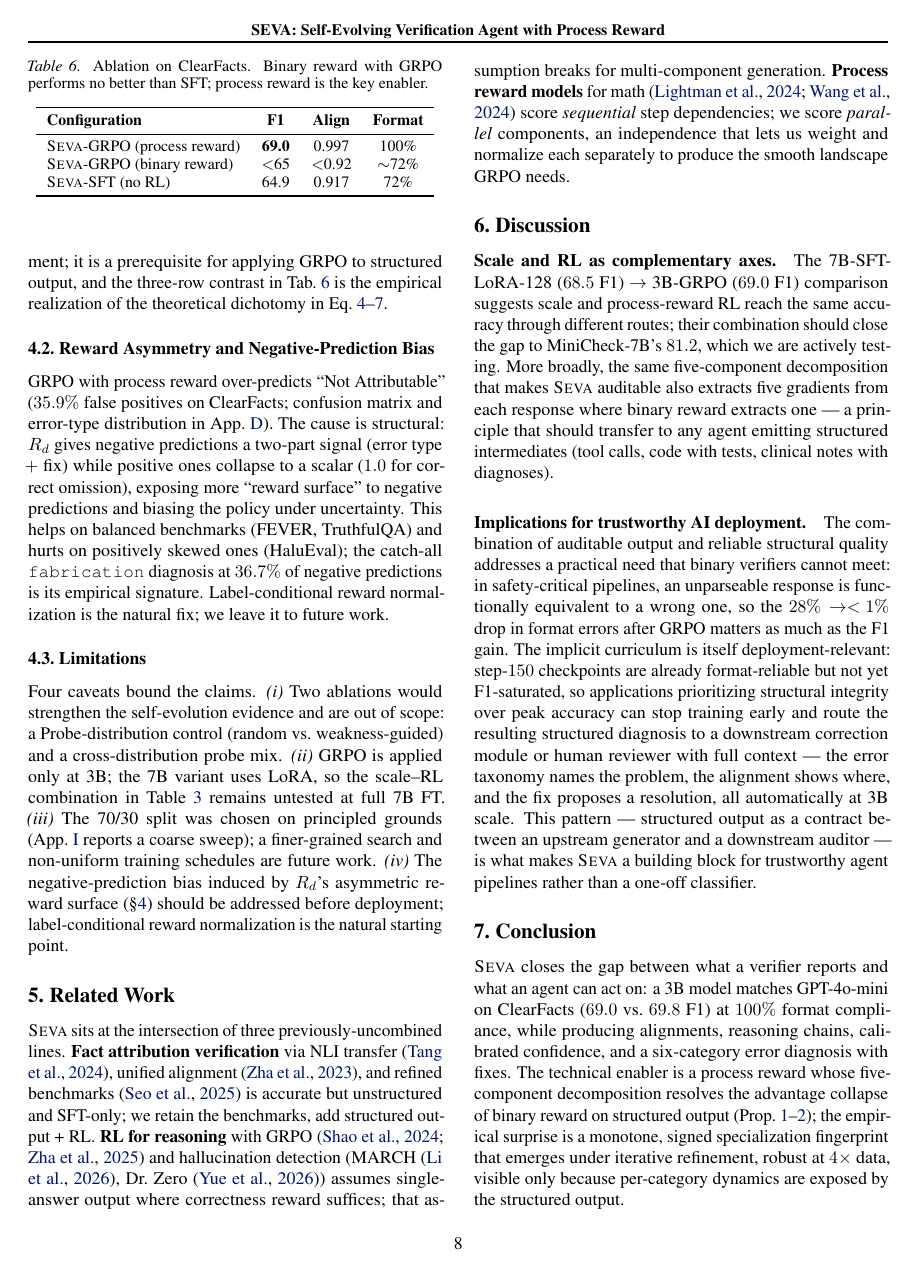
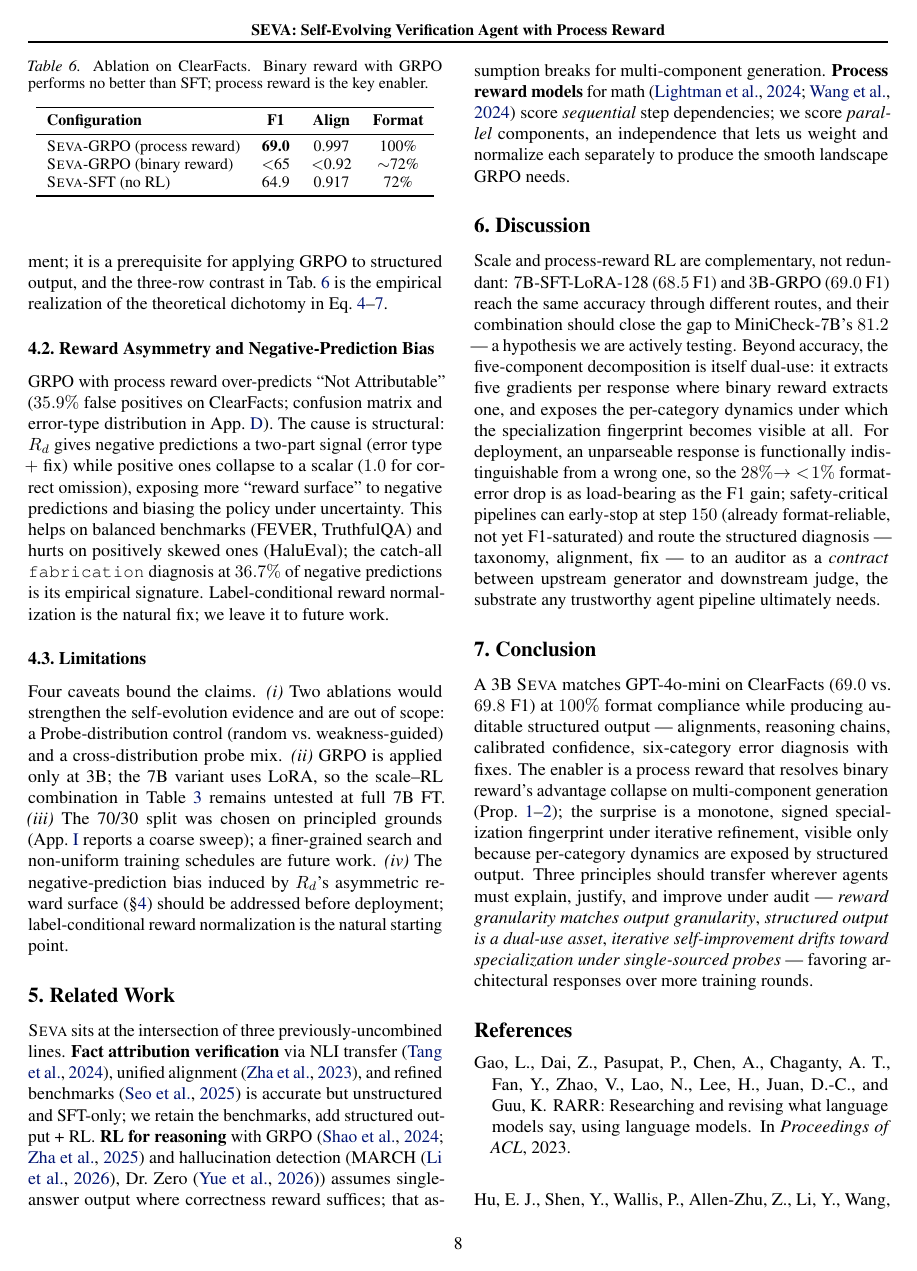
Before and after one commit to Justin0504/Verifiable_agent, a LaTeX paper (paper/ai4good_camera_ready/aiwild_seva.tex): page 8 of 19. Compiled offline with pdfLaTeX.

Commit message:
Camera-ready final polish + .gitignore cleanup
Final language polish for AI4GOOD camera-ready (best-paper density):
- Display-equation form of process reward + inline R_cal
- Two Propositions formalizing advantage collapse (Prop 1) and
  process-reward variance lower bound (Prop 2), with proof sketches
- Restored Fig 3 (qualitative binary-vs-structured comparison)
- Discussion + Conclusion rewritten to single tight paragraphs each
- Ablation analysis tied to theoretical dichotomy (Eq.4-7)

.gitignore: LaTeX build artifacts (.aux/.bbl/.blg/.log/.out/.bak)
and superseded camera-ready figure variants now excluded.

Co-Authored-By: Claude Opus 4.7 <noreply@anthropic.com>

```diff
--- a/paper/ai4good_camera_ready/aiwild_seva.tex
+++ b/paper/ai4good_camera_ready/aiwild_seva.tex
@@ -582,14 +582,9 @@ Four caveats bound the claims.
 \label{sec:discussion}
 % ==============================================================
 
-\paragraph{Scale and RL as complementary axes.}
-The 7B-SFT-LoRA-128 ($68.5$ F1) $\to$ 3B-GRPO ($69.0$ F1) comparison suggests scale and process-reward RL reach the same accuracy through different routes; their combination should close the gap to MiniCheck-7B's $81.2$, which we are actively testing.
-More broadly, the same five-component decomposition that makes \seva\ auditable also extracts five gradients from each response where binary reward extracts one --- a principle that should transfer to any agent emitting structured intermediates (tool calls, code with tests, clinical notes with diagnoses).
-
-\paragraph{Implications for trustworthy AI deployment.}
-The combination of auditable output and reliable structural quality addresses a practical need that binary verifiers cannot meet: in safety-critical pipelines, an unparseable response is functionally equivalent to a wrong one, so the $28\% \to <\!1\%$ drop in format errors after GRPO matters as much as the F1 gain.
-The implicit curriculum is itself deployment-relevant: step-$150$ checkpoints are already format-reliable but not yet F1-saturated, so applications prioritizing structural integrity over peak accuracy can stop training early and route the resulting structured diagnosis to a downstream correction module or human reviewer with full context --- the error taxonomy names the problem, the alignment shows where, and the fix proposes a resolution, all automatically at 3B scale.
-This pattern --- structured output as a contract between an upstream generator and a downstream auditor --- is what makes \seva\ a building block for trustworthy agent pipelines rather than a one-off classifier.
+Scale and process-reward RL are complementary, not redundant: $7\text{B}$-SFT-LoRA-128 ($68.5$ F1) and $3\text{B}$-GRPO ($69.0$ F1) reach the same accuracy through different routes, and their combination should close the gap to MiniCheck-$7\text{B}$'s $81.2$ --- a hypothesis we are actively testing.
+Beyond accuracy, the five-component decomposition is itself dual-use: it extracts five gradients per response where binary reward extracts one, and exposes the per-category dynamics under which the specialization fingerprint becomes visible at all.
+For deployment, an unparseable response is functionally indistinguishable from a wrong one, so the $28\%{\to}<\!1\%$ format-error drop is as load-bearing as the F1 gain; safety-critical pipelines can early-stop at step $150$ (already format-reliable, not yet F1-saturated) and route the structured diagnosis --- taxonomy, alignment, fix --- to an auditor as a \emph{contract} between upstream generator and downstream judge, the substrate any trustworthy agent pipeline ultimately needs.
 
 
 % ==============================================================
@@ -597,11 +592,7 @@ This pattern --- structured output as a contract between an upstream generator a
 \label{sec:conclusion}
 % ==============================================================
 
-\seva\ closes the gap between what a verifier reports and what an agent can act on: a 3B model matches GPT-4o-mini on ClearFacts ($69.0$ vs.\ $69.8$ F1) at $100\%$ format compliance, while producing alignments, reasoning chains, calibrated confidence, and a six-category error diagnosis with fixes.
-The technical enabler is a process reward whose five-component decomposition resolves the advantage collapse of binary reward on structured output (Prop.~\ref{prop:collapse}--\ref{prop:variance}); the empirical surprise is a monotone, signed specialization fingerprint that emerges under iterative refinement, robust at $4\times$ data, visible only because per-category dynamics are exposed by the structured output.
-
-Three principles extend beyond verification: \emph{reward granularity must match output granularity}; \emph{structured output is a dual-use asset} (auditability + richer training signal); and \emph{iterative self-improvement drifts toward specialization} under single-sourced probes, recommending architectural responses (per-domain routing) over more training rounds.
-These should transfer to any domain where agents must not only answer but explain, justify, and improve under audit --- code review with executable tests, clinical reasoning with chart-grounded diagnoses, legal analysis with citation-grounded arguments --- the settings where trustworthy AI is not optional.
+A 3B \seva\ matches GPT-4o-mini on ClearFacts ($69.0$ vs.\ $69.8$ F1) at $100\%$ format compliance while producing auditable structured output --- alignments, reasoning chains, calibrated confidence, six-category error diagnosis with fixes. The enabler is a process reward that resolves binary reward's advantage collapse on multi-component generation (Prop.~\ref{prop:collapse}--\ref{prop:variance}); the surprise is a monotone, signed specialization fingerprint under iterative refinement, visible only because per-category dynamics are exposed by structured output. Three principles should transfer wherever agents must explain, justify, and improve under audit --- \emph{reward granularity matches output granularity}, \emph{structured output is a dual-use asset}, \emph{iterative self-improvement drifts toward specialization under single-sourced probes} --- favoring architectural responses over more training rounds.
 
 
 % ==============================================================
```
Also changed, not shown: paper/ai4good_camera_ready/aiwild_seva.pdf, 1 other file.
